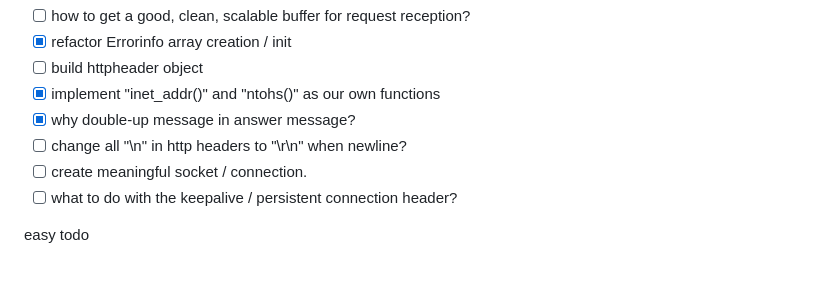
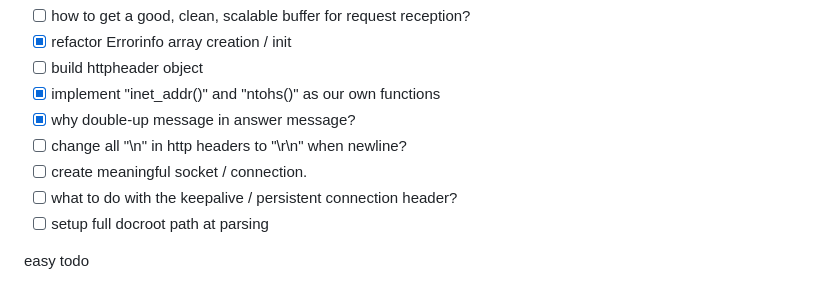
Before and after one commit to Moustachestache/webserv, a Markdown page: README.md, the part around the change. GitHub-like rendering.

```diff
--- a/README.md
+++ b/README.md
@@ -12,6 +12,7 @@
 - [ ] change all "\n" in http headers to "\r\n" when newline?
 - [ ] create meaningful socket / connection.
 - [ ] what to do with the keepalive / persistent connection header?
+- [ ] setup full docroot path at parsing
 
 easy todo
 - [ ] make server send back info
```
